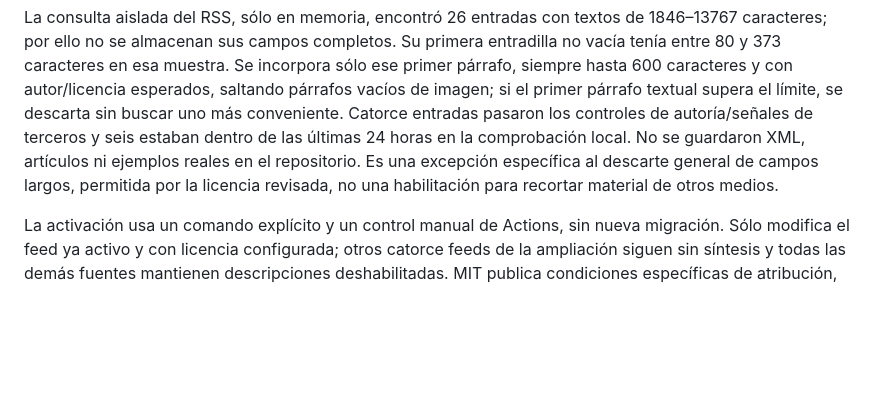
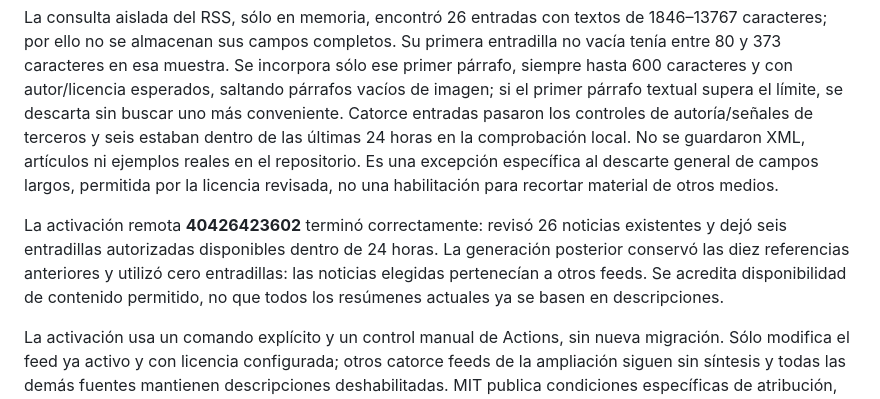
Before and after one commit to NicoGauchat/Grupo5_TAP_GauchatMalletPoggi, a Markdown page: SOURCES.md, the part around the change. Rendered like a GitHub page; blank space fills up the shorter version.

```diff
--- a/SOURCES.md
+++ b/SOURCES.md
@@ -21,6 +21,8 @@ Campos:
 El usuario pidió proceder con la activación. Se habilita explícitamente el RSS existente [elDiario.es Internacional](https://www.eldiario.es/rss/internacional/) para síntesis y entradilla. Su [aviso legal, apartado 3](https://www.eldiario.es/aviso-legal-eldiario-es/) y la [licencia CC BY-NC 4.0](https://creativecommons.org/licenses/by-nc/4.0/deed.es) permiten adaptación no comercial con crédito, licencia e indicación del cambio. Se conserva autor público, medio, titular original, enlace y vínculo a la licencia; la síntesis se rotula IA. La excepción no se aplica a contenido de terceros: se excluyen entradas sin autor o con señales identificadas de agencias/Guardian en autoría, derechos o texto. Ese filtro conservador no demuestra por sí solo la titularidad de cada entrada; ante una revocación o detección de material ajeno se deben retirar sus permisos.
 
 La consulta aislada del RSS, sólo en memoria, encontró 26 entradas con textos de 1846–13767 caracteres; por ello no se almacenan sus campos completos. Su primera entradilla no vacía tenía entre 80 y 373 caracteres en esa muestra. Se incorpora sólo ese primer párrafo, siempre hasta 600 caracteres y con autor/licencia esperados, saltando párrafos vacíos de imagen; si el primer párrafo textual supera el límite, se descarta sin buscar uno más conveniente. Catorce entradas pasaron los controles de autoría/señales de terceros y seis estaban dentro de las últimas 24 horas en la comprobación local. No se guardaron XML, artículos ni ejemplos reales en el repositorio. Es una excepción específica al descarte general de campos largos, permitida por la licencia revisada, no una habilitación para recortar material de otros medios.
+
+La activación remota **40426423602** terminó correctamente: revisó 26 noticias existentes y dejó seis entradillas autorizadas disponibles dentro de 24 horas. La generación posterior conservó las diez referencias anteriores y utilizó cero entradillas: las noticias elegidas pertenecían a otros feeds. Se acredita disponibilidad de contenido permitido, no que todos los resúmenes actuales ya se basen en descripciones.
 
 La activación usa un comando explícito y un control manual de Actions, sin nueva migración. Sólo modifica el feed ya activo y con licencia configurada; otros catorce feeds de la ampliación siguen sin síntesis y todas las demás fuentes mantienen descripciones deshabilitadas. MIT publica condiciones específicas de atribución, NASA agrega condiciones para salidas IA y Clarín limita títulos/enlaces; no se habilitan por analogía. ElDiario.es sigue sin fotografías y no se modifica agrupamiento ni clasificación. La ingesta puede actualizar las entradillas ya existentes o retirarlas cuando se revoque `show_summary`, sin reemplazar contenido del feed original desde otra fuente. Los apartados posteriores conservan el historial previo a esta activación.
 
```
Also changed, not shown: STATUS.md (+5 -1 lines).
